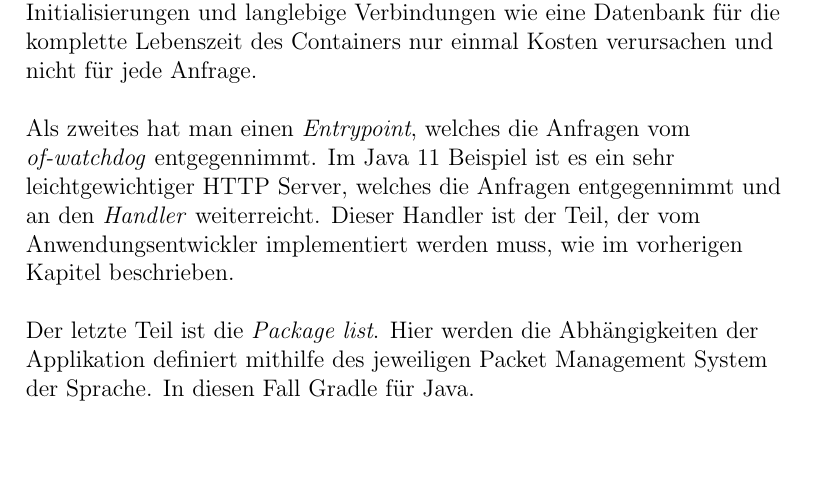
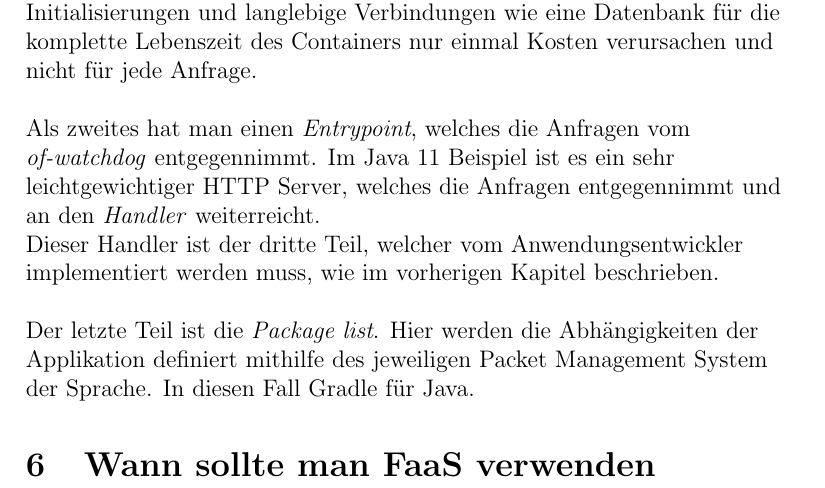
Before and after one commit to XiangRongLin/report-faas, a LaTeX document (report.tex): part of page 7 of 9, cut so that both start at the same text. Compiled offline with pdfLaTeX.

Commit message:
add notes of session with prof

```diff
--- a/report.tex
+++ b/report.tex
@@ -147,12 +147,15 @@ Der Vorteil des \emph{of-watchdog} im HTTP Modus ist, dass einmalige Initialisie
 \newline
 \newline
 Als zweites hat man einen \emph{Entrypoint}, welches die Anfragen vom \emph{of-watchdog} entgegennimmt. Im Java 11 Beispiel ist es ein sehr leichtgewichtiger HTTP Server, welches die Anfragen entgegennimmt und an den \emph{Handler} weiterreicht.
-Dieser Handler ist der Teil, der vom Anwendungsentwickler implementiert werden muss, wie im vorherigen Kapitel beschrieben.
+\newline
+Dieser Handler ist der dritte Teil, welcher vom Anwendungsentwickler implementiert werden muss, wie im vorherigen Kapitel beschrieben.
 \newline
 \newline
 Der letzte Teil ist die \emph{Package list}.
 Hier werden die Abhängigkeiten der Applikation definiert mithilfe des jeweiligen Packet Management System der Sprache.
 In diesen Fall Gradle für Java.
+
+\section{Wann sollte man FaaS verwenden}
 
 \newpage
 
```
Also changed, not shown: report.tex (18 more changed lines).
